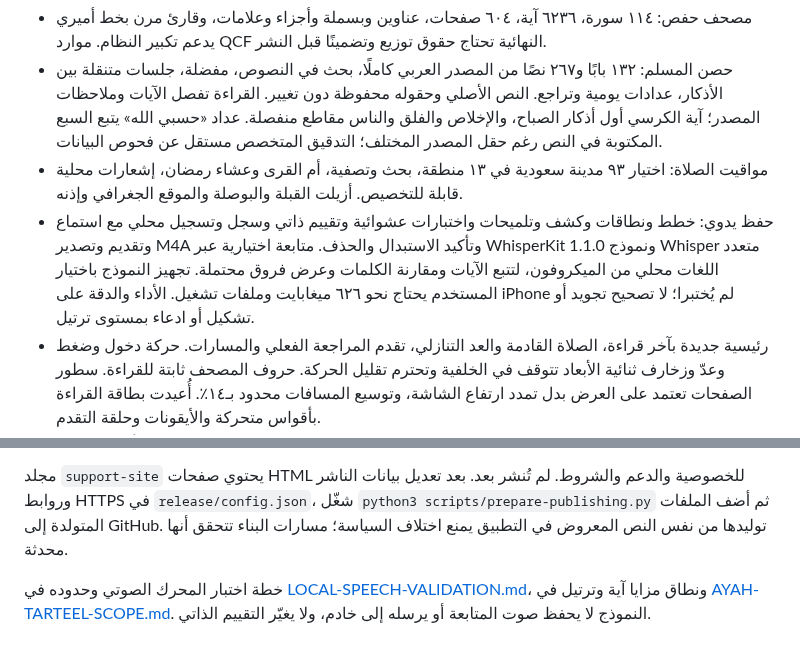
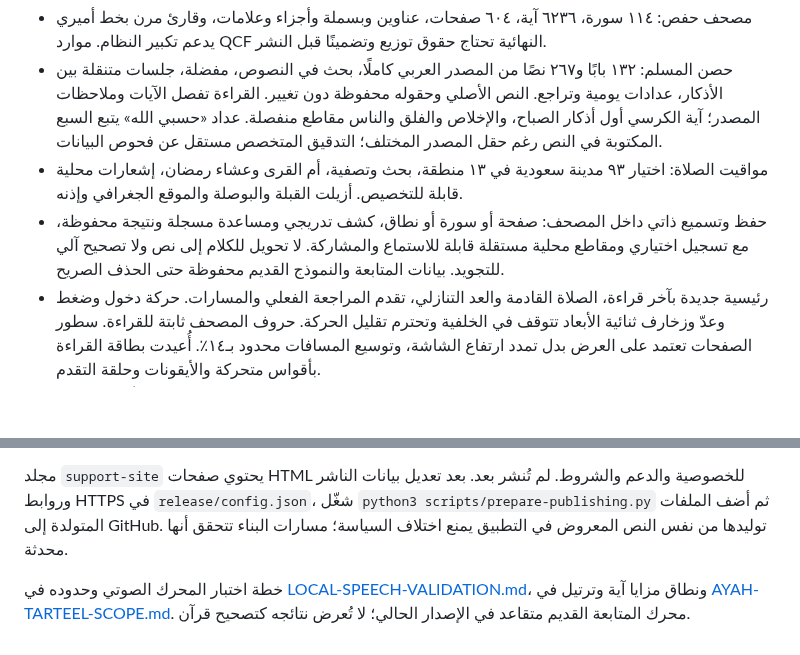
Before and after one commit to saud1596x/norAlroh, a Markdown page: README-NOOR.md, 2 parts joined by grey strips. GitHub-like rendering; blank space fills up the shorter version.

Commit message:
docs: describe current inline self-study without retired inference claims

```diff
--- a/README-NOOR.md
+++ b/README-NOOR.md
@@ -7,7 +7,7 @@
 - مصحف حفص: ١١٤ سورة، ٦٢٣٦ آية، ٦٠٤ صفحات، عناوين وبسملة وأجزاء وعلامات، وقارئ مرن بخط أميري يدعم تكبير النظام. موارد QCF النهائية تحتاج حقوق توزيع وتضمينًا قبل النشر.
 - حصن المسلم: ١٣٢ بابًا و٢٦٧ نصًا من المصدر العربي كاملًا، بحث في النصوص، مفضلة، جلسات متنقلة بين الأذكار، عدادات يومية وتراجع. النص الأصلي وحقوله محفوظة دون تغيير. القراءة تفصل الآيات وملاحظات المصدر؛ آية الكرسي أول أذكار الصباح، والإخلاص والفلق والناس مقاطع منفصلة. عداد «حسبي الله» يتبع السبع المكتوبة في النص رغم حقل المصدر المختلف؛ التدقيق المتخصص مستقل عن فحوص البيانات.
 - مواقيت الصلاة: اختيار ٩٣ مدينة سعودية في ١٣ منطقة، بحث وتصفية، أم القرى وعشاء رمضان، إشعارات محلية قابلة للتخصيص. أزيلت القبلة والبوصلة والموقع الجغرافي وإذنه.
-- حفظ يدوي: خطط ونطاقات وكشف وتلميحات واختبارات عشوائية وتقييم ذاتي وسجل وتسجيل محلي مع استماع وتقديم وتصدير M4A وتأكيد الاستبدال والحذف. متابعة اختيارية عبر WhisperKit 1.1.0 ونموذج Whisper متعدد اللغات محلي من الميكروفون، لتتبع الآيات ومقارنة الكلمات وعرض فروق محتملة. تجهيز النموذج باختيار المستخدم يحتاج نحو ٦٢٦ ميغابايت وملفات تشغيل. الأداء والدقة على iPhone لم يُختبرا؛ لا تصحيح تجويد أو تشكيل أو ادعاء بمستوى ترتيل.
+- حفظ وتسميع ذاتي داخل المصحف: صفحة أو سورة أو نطاق، كشف تدريجي ومساعدة مسجلة ونتيجة محفوظة، مع تسجيل اختياري ومقاطع محلية مستقلة قابلة للاستماع والمشاركة. لا تحويل للكلام إلى نص ولا تصحيح آلي للتجويد. بيانات المتابعة والنموذج القديم محفوظة حتى الحذف الصريح.
 - رئيسية جديدة بآخر قراءة، الصلاة القادمة والعد التنازلي، تقدم المراجعة الفعلي والمسارات. حركة دخول وضغط وعدّ وزخارف ثنائية الأبعاد تتوقف في الخلفية وتحترم تقليل الحركة. حروف المصحف ثابتة للقراءة. سطور الصفحات تعتمد على العرض بدل تمدد ارتفاع الشاشة، وتوسيع المسافات محدود بـ١٤٪. أُعيدت بطاقة القراءة بأقواس متحركة والأيقونات وحلقة التقدم.
 - وقفة مع آية تتغيّر يوميًا بالتوقيت السعودي؛ قراءة النص الموثوق، فتحه في المصحف، علامة وحفظ تأمل شخصي في الدفتر المحلي.
 - بيانات محلية وتصدير وحذف، دون تسجيل دخول أو إرسال تسجيلات إلى خادم.
@@ -43,4 +43,4 @@ python3 scripts/release-preflight.py
 
 مجلد `support-site` يحتوي صفحات HTML للخصوصية والدعم والشروط. لم تُنشر بعد. بعد تعديل بيانات الناشر وروابط HTTPS في `release/config.json`، شغّل `python3 scripts/prepare-publishing.py` ثم أضف الملفات المتولدة إلى GitHub. توليدها من نفس النص المعروض في التطبيق يمنع اختلاف السياسة؛ مسارات البناء تتحقق أنها محدثة.
 
-خطة اختبار المحرك الصوتي وحدوده في [LOCAL-SPEECH-VALIDATION.md](release/LOCAL-SPEECH-VALIDATION.md)، ونطاق مزايا آية وترتيل في [AYAH-TARTEEL-SCOPE.md](docs/AYAH-TARTEEL-SCOPE.md). النموذج لا يحفظ صوت المتابعة أو يرسله إلى خادم، ولا يغيّر التقييم الذاتي.
+خطة اختبار المحرك الصوتي وحدوده في [LOCAL-SPEECH-VALIDATION.md](release/LOCAL-SPEECH-VALIDATION.md)، ونطاق مزايا آية وترتيل في [AYAH-TARTEEL-SCOPE.md](docs/AYAH-TARTEEL-SCOPE.md). محرك المتابعة القديم متقاعد في الإصدار الحالي؛ لا تُعرض نتائجه كتصحيح قرآن.
```
